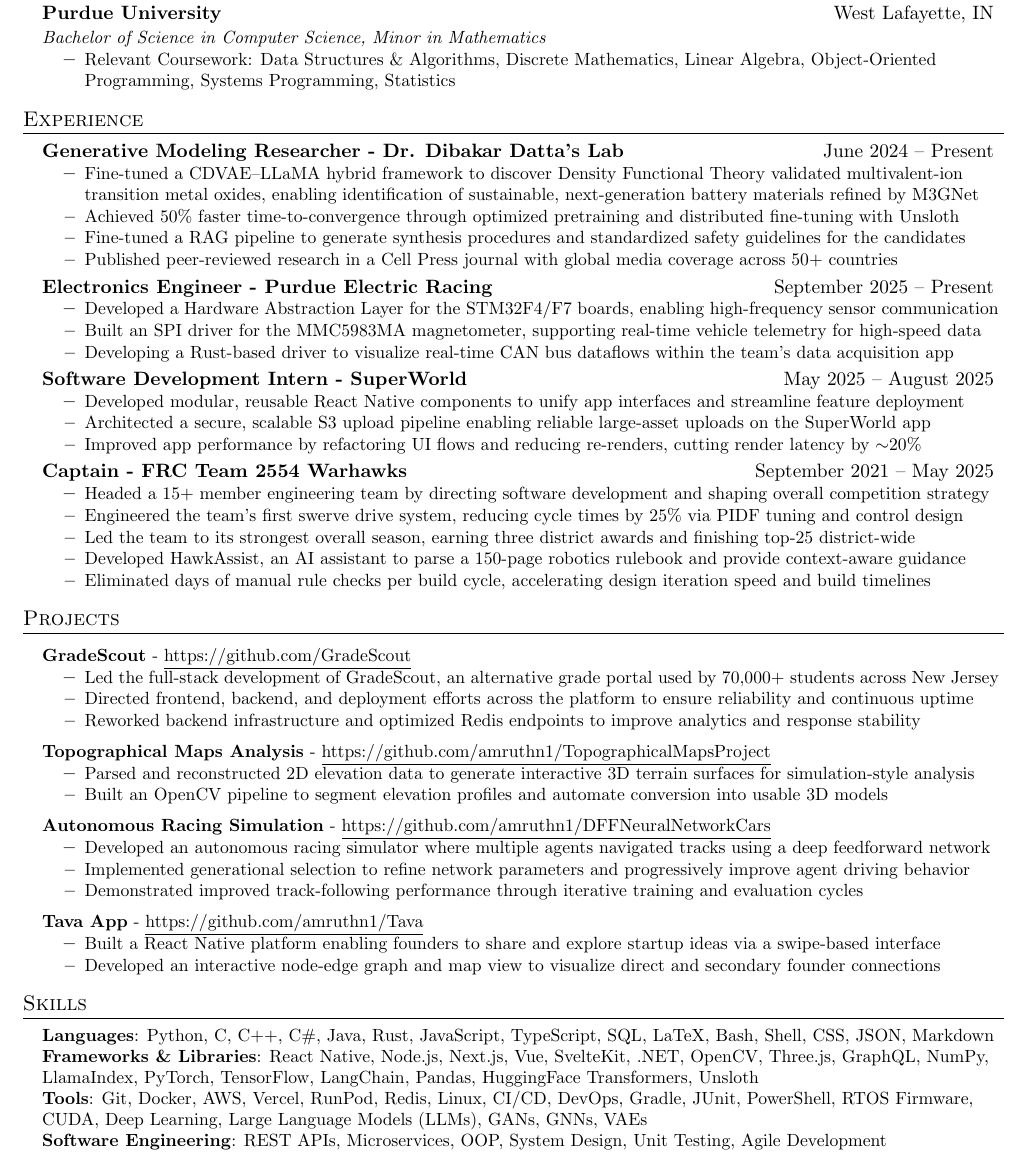
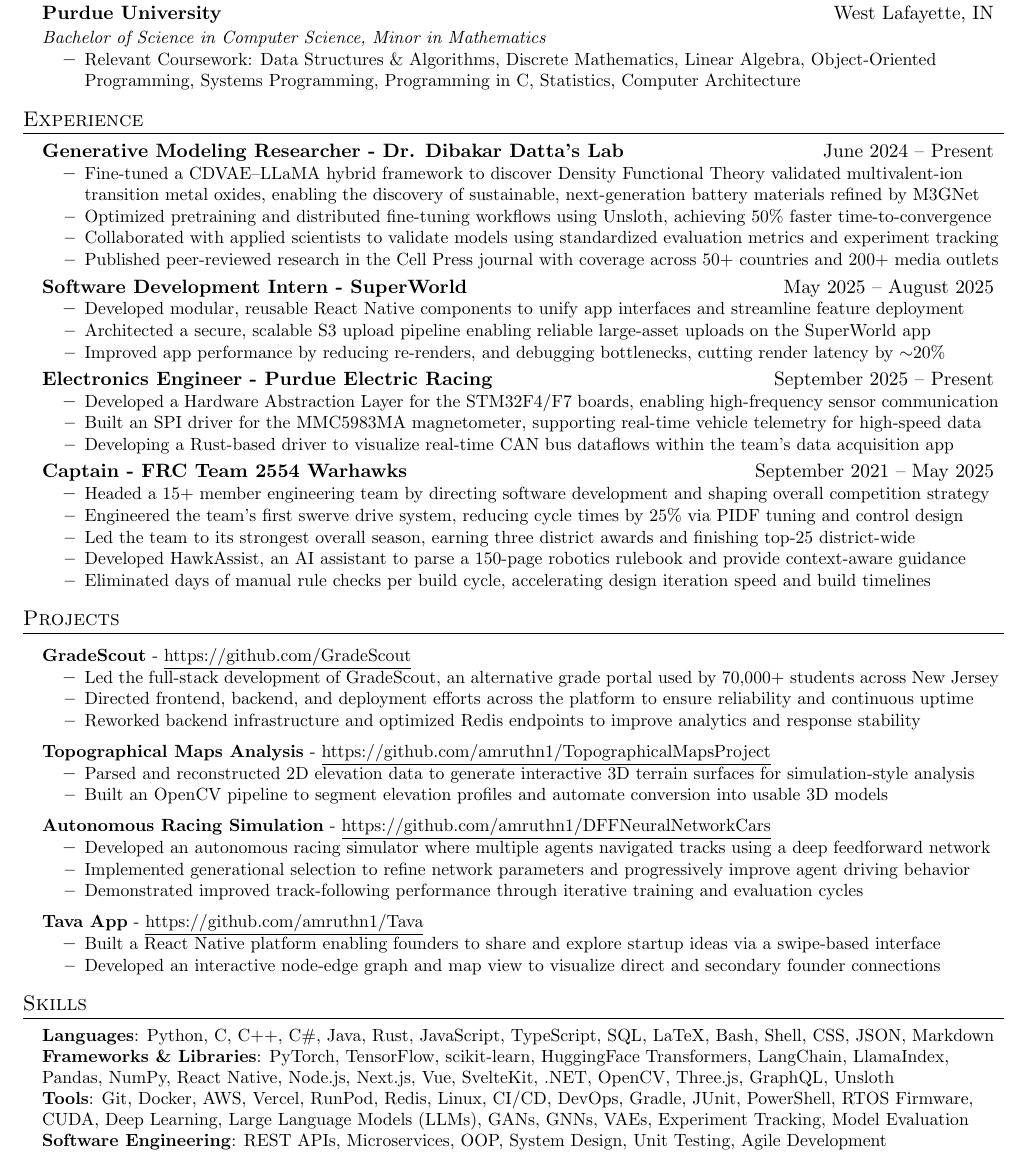
Before and after one commit to amruthn1/Resume, a LaTeX CV (resume.tex): part of the page, cut so that both start at the same text. Compiled offline with pdfLaTeX.

Commit message:
Update resume

```diff
--- a/resume.tex
+++ b/resume.tex
@@ -88,7 +88,7 @@
 {Purdue University}{West Lafayette, IN}
 {Bachelor of Science in Computer Science, Minor in Mathematics}{}
 \resumeItemListStart
-\resumeItem{Relevant Coursework: Data Structures \& Algorithms, Discrete Mathematics, Linear Algebra, Object-Oriented Programming, Systems Programming, Statistics}
+\resumeItem{Relevant Coursework: Data Structures \& Algorithms, Discrete Mathematics, Linear Algebra, Object-Oriented Programming, Systems Programming, Programming in C, Statistics, Computer Architecture}
 \resumeItemListEnd
 \resumeSubHeadingListEnd
 
@@ -99,10 +99,18 @@
 \resumeSubheading
 {Generative Modeling Researcher - Dr. Dibakar Datta’s Lab}{June 2024 -- Present}
 \resumeItemListStart
-\resumeItem{Fine-tuned a CDVAE--LLaMA hybrid framework to discover Density Functional Theory validated multivalent-ion transition metal oxides, enabling identification of sustainable, next-generation battery materials refined by M3GNet}
-\resumeItem{Achieved 50\% faster time-to-convergence through optimized pretraining and distributed fine-tuning with Unsloth}
-\resumeItem{Fine-tuned a RAG pipeline to generate synthesis procedures and standardized safety guidelines for the candidates}
-\resumeItem{Published peer-reviewed research in a Cell Press journal with global media coverage across 50+ countries}
+\resumeItem{Fine-tuned a CDVAE--LLaMA hybrid framework to discover Density Functional Theory validated multivalent-ion transition metal oxides, enabling the discovery of sustainable, next-generation battery materials refined by M3GNet}
+\resumeItem{Optimized pretraining and distributed fine-tuning workflows using Unsloth, achieving 50\% faster time-to-convergence}
+\resumeItem{Collaborated with applied scientists to validate models using standardized evaluation metrics and experiment tracking}
+\resumeItem{Published peer-reviewed research in the Cell Press journal with coverage across 50+ countries and 200+ media outlets}
+\resumeItemListEnd
+
+\resumeSubheading
+{Software Development Intern - SuperWorld}{May 2025 -- August 2025}
+\resumeItemListStart
+\resumeItem{Developed modular, reusable React Native components to unify app interfaces and streamline feature deployment}
+\resumeItem{Architected a secure, scalable S3 upload pipeline enabling reliable large-asset uploads on the SuperWorld app}
+\resumeItem{Improved app performance by reducing re-renders, and debugging bottlenecks, cutting render latency by $\sim$20\%}
 \resumeItemListEnd
 
 \resumeSubheading
@@ -111,14 +119,6 @@
 \resumeItem{Developed a Hardware Abstraction Layer for the STM32F4/F7 boards, enabling high-frequency sensor communication}
 \resumeItem{Built an SPI driver for the MMC5983MA magnetometer, supporting real-time vehicle telemetry for high-speed data}
 \resumeItem{Developing a Rust-based driver to visualize real-time CAN bus dataflows within the team’s data acquisition app}
-\resumeItemListEnd
-
-\resumeSubheading
-{Software Development Intern - SuperWorld}{May 2025 -- August 2025}
-\resumeItemListStart
-\resumeItem{Developed modular, reusable React Native components to unify app interfaces and streamline feature deployment}
-\resumeItem{Architected a secure, scalable S3 upload pipeline enabling reliable large-asset uploads on the SuperWorld app}
-\resumeItem{Improved app performance by refactoring UI flows and reducing re-renders, cutting render latency by $\sim$20\%}
 \resumeItemListEnd
 
 \resumeSubheading
@@ -175,8 +175,8 @@
 	\small{
 		\item{
 		      \textbf{Languages}: Python, C, C++, C\#, Java, Rust, JavaScript, TypeScript, SQL, LaTeX, Bash, Shell, CSS, JSON, Markdown \\
-		      \textbf{Frameworks \& Libraries}: React Native, Node.js, Next.js, Vue, SvelteKit, .NET, OpenCV, Three.js, GraphQL, NumPy, LlamaIndex, PyTorch, TensorFlow, LangChain, Pandas, HuggingFace Transformers, Unsloth \\
-		      \textbf{Tools}: Git, Docker, AWS, Vercel, RunPod, Redis, Linux, CI/CD, DevOps, Gradle, JUnit, PowerShell, RTOS Firmware, CUDA, Deep Learning, Large Language Models (LLMs), GANs, GNNs, VAEs \\
+		      \textbf{Frameworks \& Libraries}: PyTorch, TensorFlow, scikit-learn, HuggingFace Transformers, LangChain, LlamaIndex, Pandas, NumPy, React Native, Node.js, Next.js, Vue, SvelteKit, .NET, OpenCV, Three.js, GraphQL, Unsloth \\
+		      \textbf{Tools}: Git, Docker, AWS, Vercel, RunPod, Redis, Linux, CI/CD, DevOps, Gradle, JUnit, PowerShell, RTOS Firmware, CUDA, Deep Learning, Large Language Models (LLMs), GANs, GNNs, VAEs, Experiment Tracking, Model Evaluation \\
             \textbf{Software Engineering}: REST APIs, Microservices, OOP, System Design, Unit Testing, Agile Development
             }
     }
```
